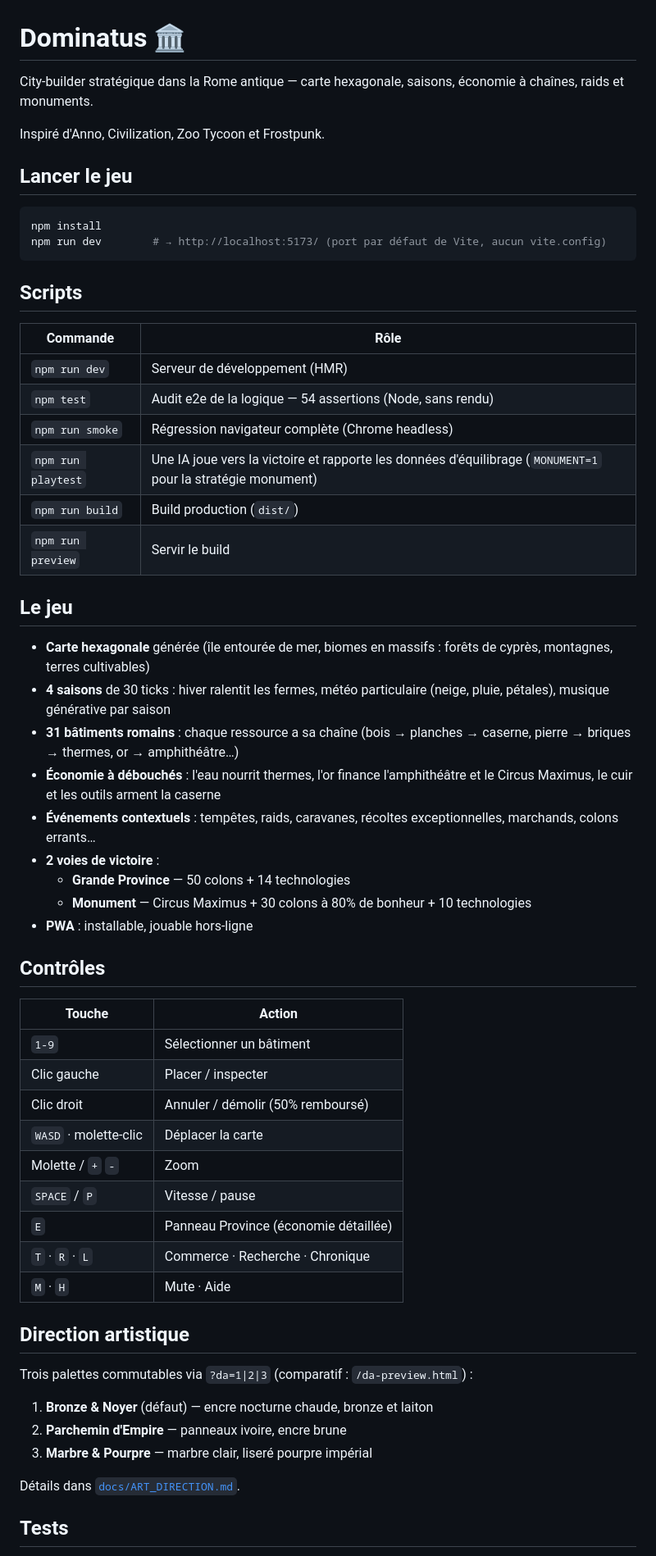
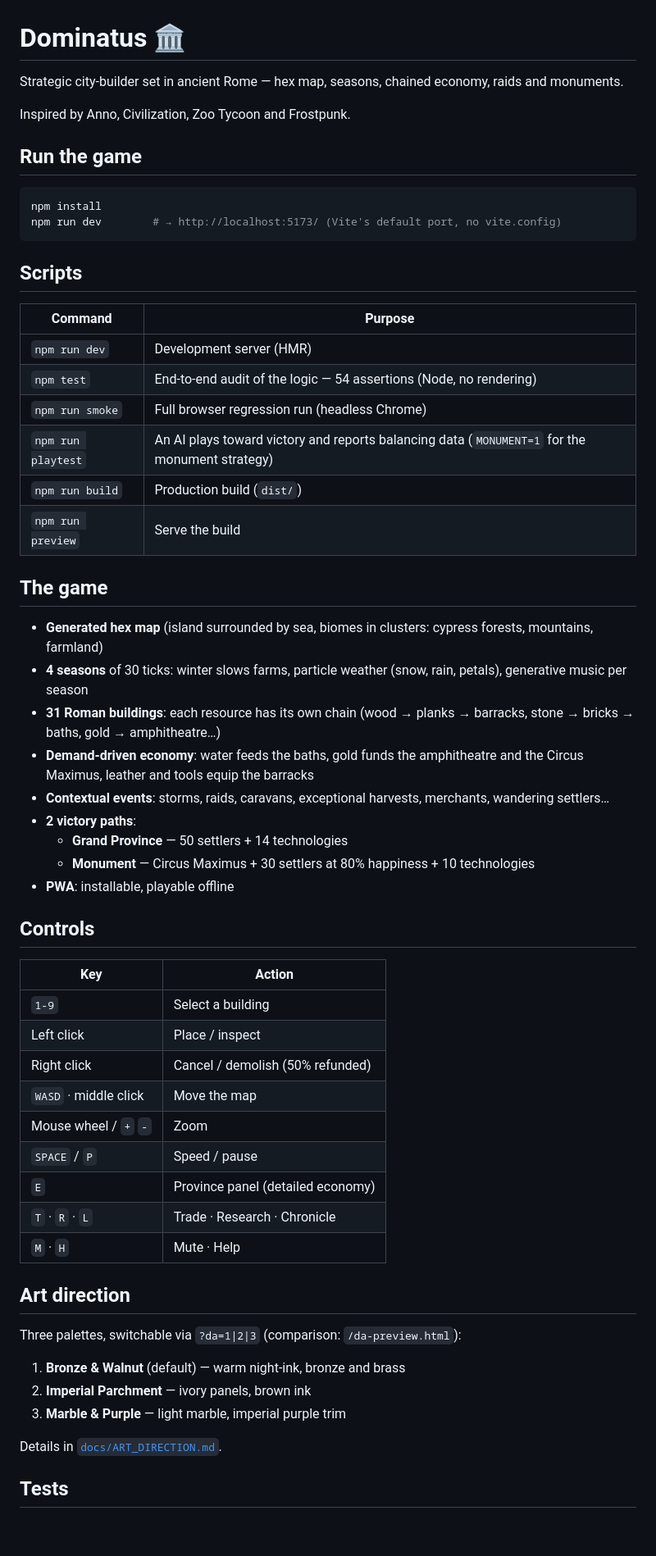
Before and after one commit to poirouxmartin/dominatus, a Markdown page: README.md, the part around one of its changes. Shown at 82% size. Drawn GitHub-style; blank space fills up the shorter version.

Commit message:
docs: translate README to English

````diff
--- a/README.md
+++ b/README.md
@@ -1,62 +1,62 @@
 # Dominatus 🏛️
 
-City-builder stratégique dans la Rome antique — carte hexagonale, saisons, économie à chaînes, raids et monuments.
+Strategic city-builder set in ancient Rome — hex map, seasons, chained economy, raids and monuments.
 
-Inspiré d'Anno, Civilization, Zoo Tycoon et Frostpunk.
+Inspired by Anno, Civilization, Zoo Tycoon and Frostpunk.
 
-## Lancer le jeu
+## Run the game
 
 ```bash
 npm install
-npm run dev        # → http://localhost:5173/ (port par défaut de Vite, aucun vite.config)
+npm run dev        # → http://localhost:5173/ (Vite's default port, no vite.config)
 ```
 
 ## Scripts
 
-| Commande | Rôle |
+| Command | Purpose |
 |---|---|
-| `npm run dev` | Serveur de développement (HMR) |
-| `npm test` | Audit e2e de la logique — 54 assertions (Node, sans rendu) |
-| `npm run smoke` | Régression navigateur complète (Chrome headless) |
-| `npm run playtest` | Une IA joue vers la victoire et rapporte les données d'équilibrage (`MONUMENT=1` pour la stratégie monument) |
-| `npm run build` | Build production (`dist/`) |
-| `npm run preview` | Servir le build |
+| `npm run dev` | Development server (HMR) |
+| `npm test` | End-to-end audit of the logic — 54 assertions (Node, no rendering) |
+| `npm run smoke` | Full browser regression run (headless Chrome) |
+| `npm run playtest` | An AI plays toward victory and reports balancing data (`MONUMENT=1` for the monument strategy) |
+| `npm run build` | Production build (`dist/`) |
+| `npm run preview` | Serve the build |
 
-## Le jeu
+## The game
 
-- **Carte hexagonale** générée (île entourée de mer, biomes en massifs : forêts de cyprès, montagnes, terres cultivables)
-- **4 saisons** de 30 ticks : hiver ralentit les fermes, météo particulaire (neige, pluie, pétales), musique générative par saison
-- **31 bâtiments romains** : chaque ressource a sa chaîne (bois → planches → caserne, pierre → briques → thermes, or → amphithéâtre…)
-- **Économie à débouchés** : l'eau nourrit thermes, l'or finance l'amphithéâtre et le Circus Maximus, le cuir et les outils arment la caserne
-- **Événements contextuels** : tempêtes, raids, caravanes, récoltes exceptionnelles, marchands, colons errants…
-- **2 voies de victoire** :
-  - **Grande Province** — 50 colons + 14 technologies
-  - **Monument** — Circus Maximus + 30 colons à 80% de bonheur + 10 technologies
-- **PWA** : installable, jouable hors-ligne
+- **Generated hex map** (island surrounded by sea, biomes in clusters: cypress forests, mountains, farmland)
+- **4 seasons** of 30 ticks: winter slows farms, particle weather (snow, rain, petals), generative music per season
+- **31 Roman buildings**: each resource has its own chain (wood → planks → barracks, stone → bricks → baths, gold → amphitheatre…)
+- **Demand-driven economy**: water feeds the baths, gold funds the amphitheatre and the Circus Maximus, leather and tools equip the barracks
+- **Contextual events**: storms, raids, caravans, exceptional harvests, merchants, wandering settlers…
+- **2 victory paths**:
+  - **Grand Province** — 50 settlers + 14 technologies
+  - **Monument** — Circus Maximus + 30 settlers at 80% happiness + 10 technologies
+- **PWA**: installable, playable offline
 
-## Contrôles
+## Controls
 
-| Touche | Action |
+| Key | Action |
 |---|---|
-| `1-9` | Sélectionner un bâtiment |
-| Clic gauche | Placer / inspecter |
-| Clic droit | Annuler / démolir (50% remboursé) |
-| `WASD` · molette-clic | Déplacer la carte |
-| Molette / `+` `-` | Zoom |
-| `SPACE` / `P` | Vitesse / pause |
-| `E` | Panneau Province (économie détaillée) |
-| `T` · `R` · `L` | Commerce · Recherche · Chronique |
-| `M` · `H` | Mute · Aide |
+| `1-9` | Select a building |
+| Left click | Place / inspect |
+| Right click | Cancel / demolish (50% refunded) |
+| `WASD` · middle click | Move the map |
+| Mouse wheel / `+` `-` | Zoom |
+| `SPACE` / `P` | Speed / pause |
+| `E` | Province panel (detailed economy) |
+| `T` · `R` · `L` | Trade · Research · Chronicle |
+| `M` · `H` | Mute · Help |
 
-## Direction artistique
+## Art direction
 
-Trois palettes commutables via `?da=1|2|3` (comparatif : `/da-preview.html`) :
+Three palettes, switchable via `?da=1|2|3` (comparison: `/da-preview.html`):
 
-1. **Bronze & Noyer** (défaut) — encre nocturne chaude, bronze et laiton
-2. **Parchemin d'Empire** — panneaux ivoire, encre brune
-3. **Marbre & Pourpre** — marbre clair, liseré pourpre impérial
+1. **Bronze & Walnut** (default) — warm night-ink, bronze and brass
+2. **Imperial Parchment** — ivory panels, brown ink
+3. **Marble & Purple** — light marble, imperial purple trim
 
-Détails dans [`docs/ART_DIRECTION.md`](docs/ART_DIRECTION.md).
+Details in [`docs/ART_DIRECTION.md`](docs/ART_DIRECTION.md).
 
 ## Tests
 
````
Also changed, not shown: other parts of README.md (+13 -9 lines).
